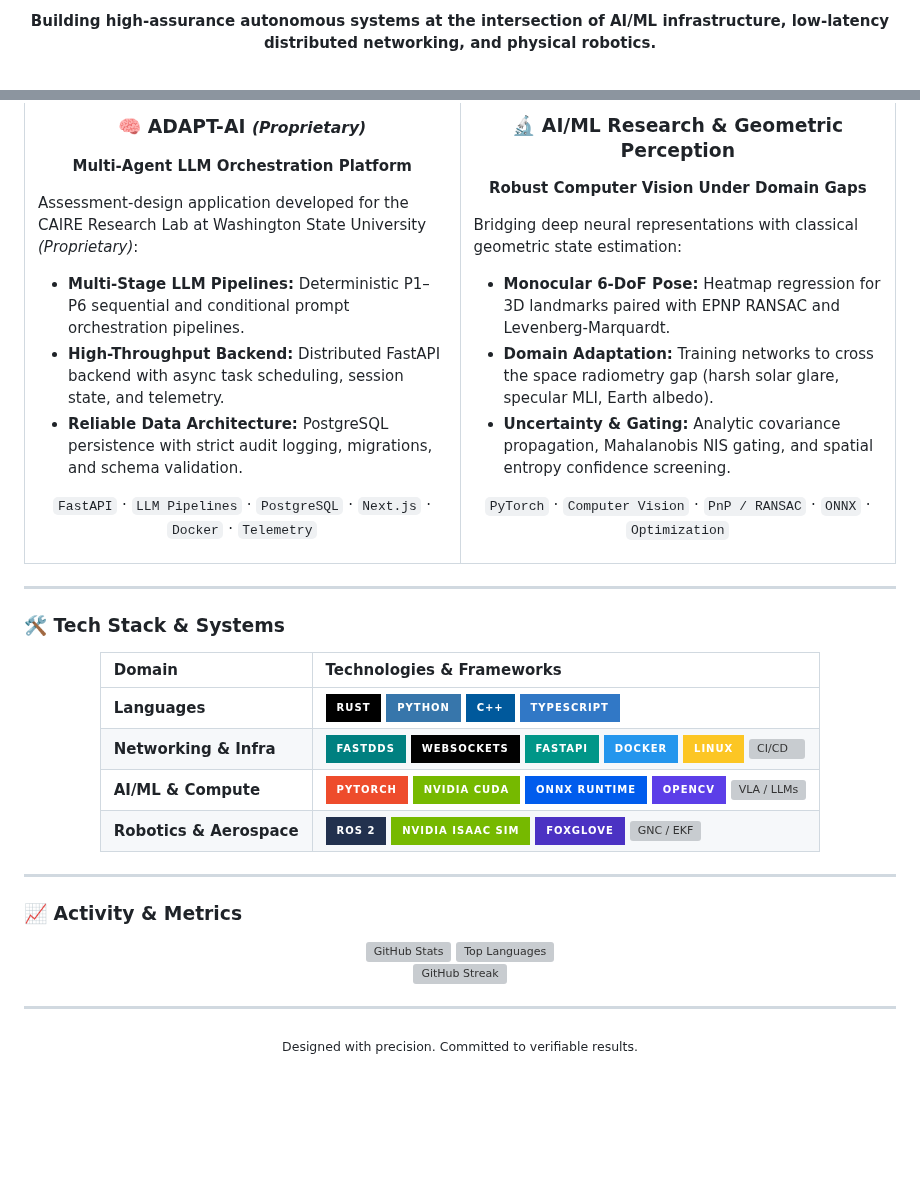
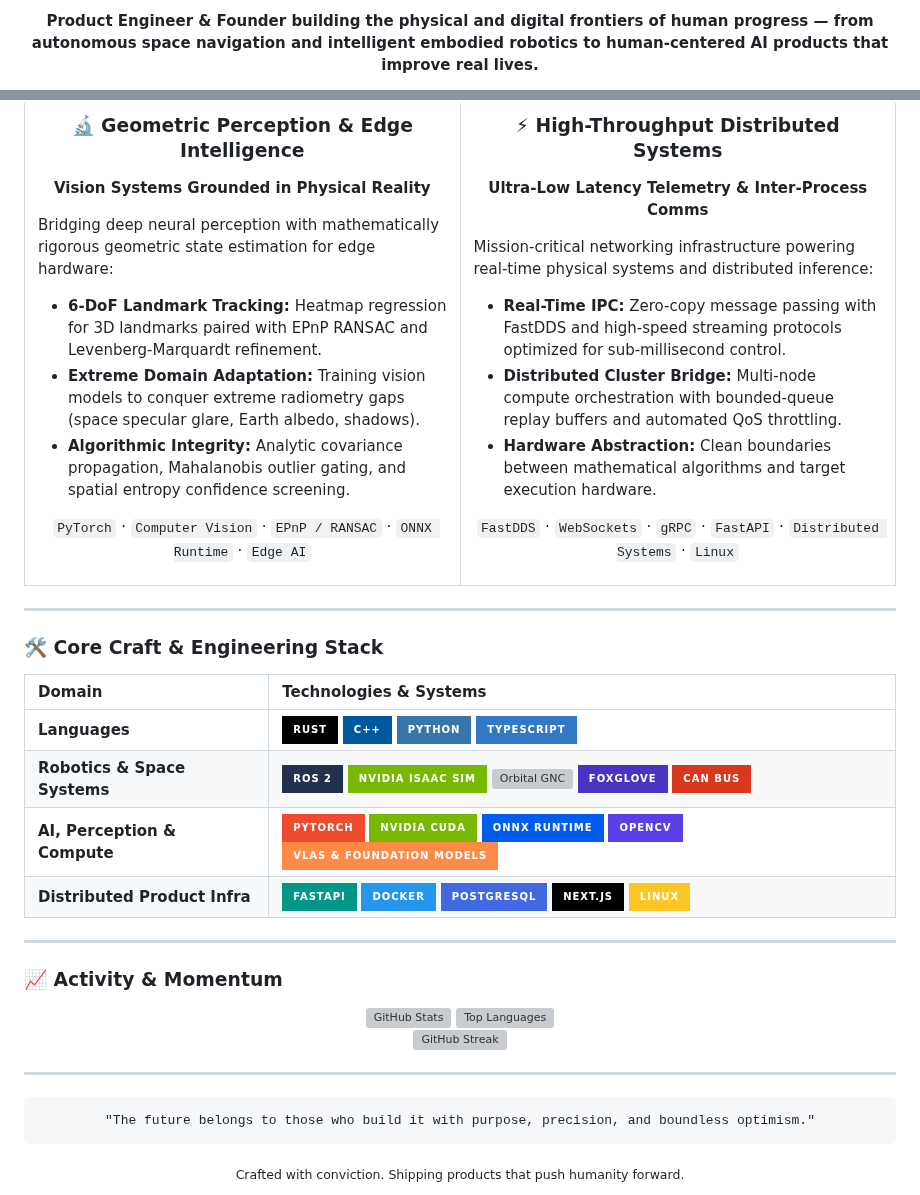
Before and after one commit to RileyMarek/RileyMarek, a Markdown page: README.md, 2 parts joined by grey strips. Drawn GitHub-style; badges without logos; blank space fills up the shorter version; grey boxes are pictures that could not be loaded.

````diff
--- a/README.md
+++ b/README.md
@@ -6,6 +6,6 @@
 
 <p align="center">
-  <b>Building high-assurance autonomous systems at the intersection of AI/ML infrastructure, low-latency distributed networking, and physical robotics.</b>
+  <b>Product Engineer & Founder building the physical and digital frontiers of human progress — from autonomous space navigation and intelligent embodied robotics to human-centered AI products that improve real lives.</b>
 </p>
 
 <p align="center">
@@ -86,23 +107,23 @@
       <ul>
-        <li><b>Multi-Stage LLM Pipelines:</b> Deterministic P1–P6 sequential and conditional prompt orchestration pipelines.</li>
-        <li><b>High-Throughput Backend:</b> Distributed FastAPI backend with async task scheduling, session state, and telemetry.</li>
-        <li><b>Reliable Data Architecture:</b> PostgreSQL persistence with strict audit logging, migrations, and schema validation.</li>
+        <li><b>6-DoF Landmark Tracking:</b> Heatmap regression for 3D landmarks paired with EPnP RANSAC and Levenberg-Marquardt refinement.</li>
+        <li><b>Extreme Domain Adaptation:</b> Training vision models to conquer extreme radiometry gaps (space specular glare, Earth albedo, shadows).</li>
+        <li><b>Algorithmic Integrity:</b> Analytic covariance propagation, Mahalanobis outlier gating, and spatial entropy confidence screening.</li>
       </ul>
       <p align="center">
-        <code>FastAPI</code> · <code>LLM Pipelines</code> · <code>PostgreSQL</code> · <code>Next.js</code> · <code>Docker</code> · <code>Telemetry</code>
+        <code>PyTorch</code> · <code>Computer Vision</code> · <code>EPnP / RANSAC</code> · <code>ONNX Runtime</code> · <code>Edge AI</code>
       </p>
     </td>
     <td width="50%" valign="top">
-      <h3 align="center">🔬 AI/ML Research & Geometric Perception</h3>
-      <p align="center"><b>Robust Computer Vision Under Domain Gaps</b></p>
-      <p>Bridging deep neural representations with classical geometric state estimation:</p>
+      <h3 align="center">⚡ High-Throughput Distributed Systems</h3>
+      <p align="center"><b>Ultra-Low Latency Telemetry & Inter-Process Comms</b></p>
+      <p>Mission-critical networking infrastructure powering real-time physical systems and distributed inference:</p>
       <ul>
-        <li><b>Monocular 6-DoF Pose:</b> Heatmap regression for 3D landmarks paired with EPNP RANSAC and Levenberg-Marquardt.</li>
-        <li><b>Domain Adaptation:</b> Training networks to cross the space radiometry gap (harsh solar glare, specular MLI, Earth albedo).</li>
-        <li><b>Uncertainty & Gating:</b> Analytic covariance propagation, Mahalanobis NIS gating, and spatial entropy confidence screening.</li>
+        <li><b>Real-Time IPC:</b> Zero-copy message passing with FastDDS and high-speed streaming protocols optimized for sub-millisecond control.</li>
+        <li><b>Distributed Cluster Bridge:</b> Multi-node compute orchestration with bounded-queue replay buffers and automated QoS throttling.</li>
+        <li><b>Hardware Abstraction:</b> Clean boundaries between mathematical algorithms and target execution hardware.</li>
       </ul>
       <p align="center">
-        <code>PyTorch</code> · <code>Computer Vision</code> · <code>PnP / RANSAC</code> · <code>ONNX</code> · <code>Optimization</code>
+        <code>FastDDS</code> · <code>WebSockets</code> · <code>gRPC</code> · <code>FastAPI</code> · <code>Distributed Systems</code> · <code>Linux</code>
       </p>
     </td>
   </tr>
@@ -110,22 +131,22 @@
 
 ---
 
-### 🛠️ Tech Stack & Systems
+### 🛠️ Core Craft & Engineering Stack
 
 <div align="center">
 
-| Domain | Technologies & Frameworks |
+| Domain | Technologies & Systems |
 | :--- | :--- |
-| **Languages** | ![Rust](https://img.shields.io/badge/Rust-000000?style=for-the-badge&logo=rust&logoColor=white) ![Python](https://img.shields.io/badge/Python-3776AB?style=for-the-badge&logo=python&logoColor=white) ![C++](https://img.shields.io/badge/C++-00599C?style=for-the-badge&logo=c%2B%2B&logoColor=white) ![TypeScript](https://img.shields.io/badge/TypeScript-3178C6?style=for-the-badge&logo=typescript&logoColor=white) |
-| **Networking & Infra** | ![FastDDS](https://img.shields.io/badge/FastDDS-008080?style=for-the-badge) ![WebSockets](https://img.shields.io/badge/WebSockets-010101?style=for-the-badge&logo=socketdotio&logoColor=white) ![FastAPI](https://img.shields.io/badge/FastAPI-009688?style=for-the-badge&logo=fastapi&logoColor=white) ![Docker](https://img.shields.io/badge/Docker-2496ED?style=for-the-badge&logo=docker&logoColor=white) ![Linux](https://img.shields.io/badge/Linux-FCC624?style=for-the-badge&logo=linux&logoColor=black) ![CI/CD](https://img.shields.io/badge/CI%2FCD-2088FF?style=for-the-badge&logo=github-actions&logoColor=white) |
-| **AI/ML & Compute** | ![PyTorch](https://img.shields.io/badge/PyTorch-EE4C2C?style=for-the-badge&logo=pytorch&logoColor=white) ![CUDA](https://img.shields.io/badge/NVIDIA_CUDA-76B900?style=for-the-badge&logo=nvidia&logoColor=white) ![ONNX](https://img.shields.io/badge/ONNX_Runtime-005CED?style=for-the-badge&logo=onnx&logoColor=white) ![OpenCV](https://img.shields.io/badge/OpenCV-5C3EE8?style=for-the-badge&logo=opencv&logoColor=white) ![VLA / LLMs](https://img.shields.io/badge/VLAs_%2F_LLMs-FF8A46?style=for-the-badge) |
-| **Robotics & Aerospace** | ![ROS 2](https://img.shields.io/badge/ROS_2-22314E?style=for-the-badge&logo=ros&logoColor=white) ![Isaac Sim](https://img.shields.io/badge/NVIDIA_Isaac_Sim-76B900?style=for-the-badge&logo=nvidia&logoColor=white) ![Foxglove](https://img.shields.io/badge/Foxglove-4B32C3?style=for-the-badge) ![GNC / EKF](https://img.shields.io/badge/GNC_%2F_EKF-56C5C5?style=for-the-badge) |
+| **Languages** | ![Rust](https://img.shields.io/badge/Rust-000000?style=for-the-badge&logo=rust&logoColor=white) ![C++](https://img.shields.io/badge/C++-00599C?style=for-the-badge&logo=c%2B%2B&logoColor=white) ![Python](https://img.shields.io/badge/Python-3776AB?style=for-the-badge&logo=python&logoColor=white) ![TypeScript](https://img.shields.io/badge/TypeScript-3178C6?style=for-the-badge&logo=typescript&logoColor=white) |
+| **Robotics & Space Systems** | ![ROS 2](https://img.shields.io/badge/ROS_2-22314E?style=for-the-badge&logo=ros&logoColor=white) ![Isaac Sim](https://img.shields.io/badge/NVIDIA_Isaac_Sim-76B900?style=for-the-badge&logo=nvidia&logoColor=white) ![Orbital GNC](https://img.shields.io/badge/Orbital_GNC_%2F_EKF-56C5C5?style=for-the-badge) ![Foxglove](https://img.shields.io/badge/Foxglove-4B32C3?style=for-the-badge) ![CAN Bus](https://img.shields.io/badge/CAN_Bus-D9381E?style=for-the-badge) |
+| **AI, Perception & Compute** | ![PyTorch](https://img.shields.io/badge/PyTorch-EE4C2C?style=for-the-badge&logo=pytorch&logoColor=white) ![CUDA](https://img.shields.io/badge/NVIDIA_CUDA-76B900?style=for-the-badge&logo=nvidia&logoColor=white) ![ONNX](https://img.shields.io/badge/ONNX_Runtime-005CED?style=for-the-badge&logo=onnx&logoColor=white) ![OpenCV](https://img.shields.io/badge/OpenCV-5C3EE8?style=for-the-badge&logo=opencv&logoColor=white) ![VLAs & LLMs](https://img.shields.io/badge/VLAs_%26_Foundation_Models-FF8A46?style=for-the-badge) |
+| **Distributed Product Infra** | ![FastAPI](https://img.shields.io/badge/FastAPI-009688?style=for-the-badge&logo=fastapi&logoColor=white) ![Docker](https://img.shields.io/badge/Docker-2496ED?style=for-the-badge&logo=docker&logoColor=white) ![PostgreSQL](https://img.shields.io/badge/PostgreSQL-4169E1?style=for-the-badge&logo=postgresql&logoColor=white) ![Next.js](https://img.shields.io/badge/Next.js-000000?style=for-the-badge&logo=nextdotjs&logoColor=white) ![Linux](https://img.shields.io/badge/Linux-FCC624?style=for-the-badge&logo=linux&logoColor=black) |
 
 </div>
 
 ---
 
-### 📈 Activity & Metrics
+### 📈 Activity & Momentum
 
 <div align="center">
 
@@ -141,5 +162,11 @@
 ---
 
 <div align="center">
-  <sub>Designed with precision. Committed to verifiable results.</sub>
+
+```
+"The future belongs to those who build it with purpose, precision, and boundless optimism."
+```
+
+<sub>Crafted with conviction. Shipping products that push humanity forward.</sub>
+
 </div>
````
Also changed, not shown: other parts of README.md (+54 -33 lines), assets/apsis-console.png (added).
